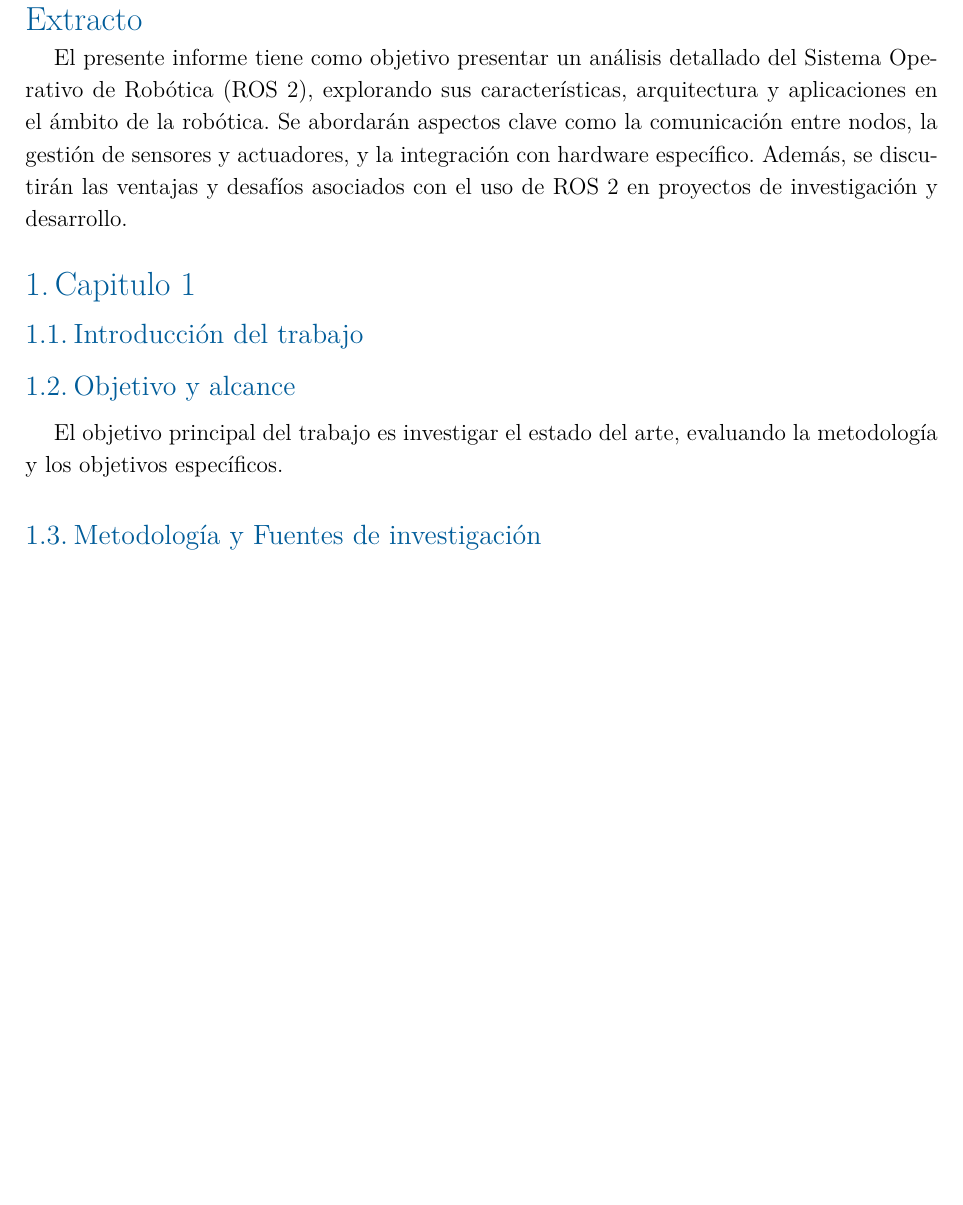
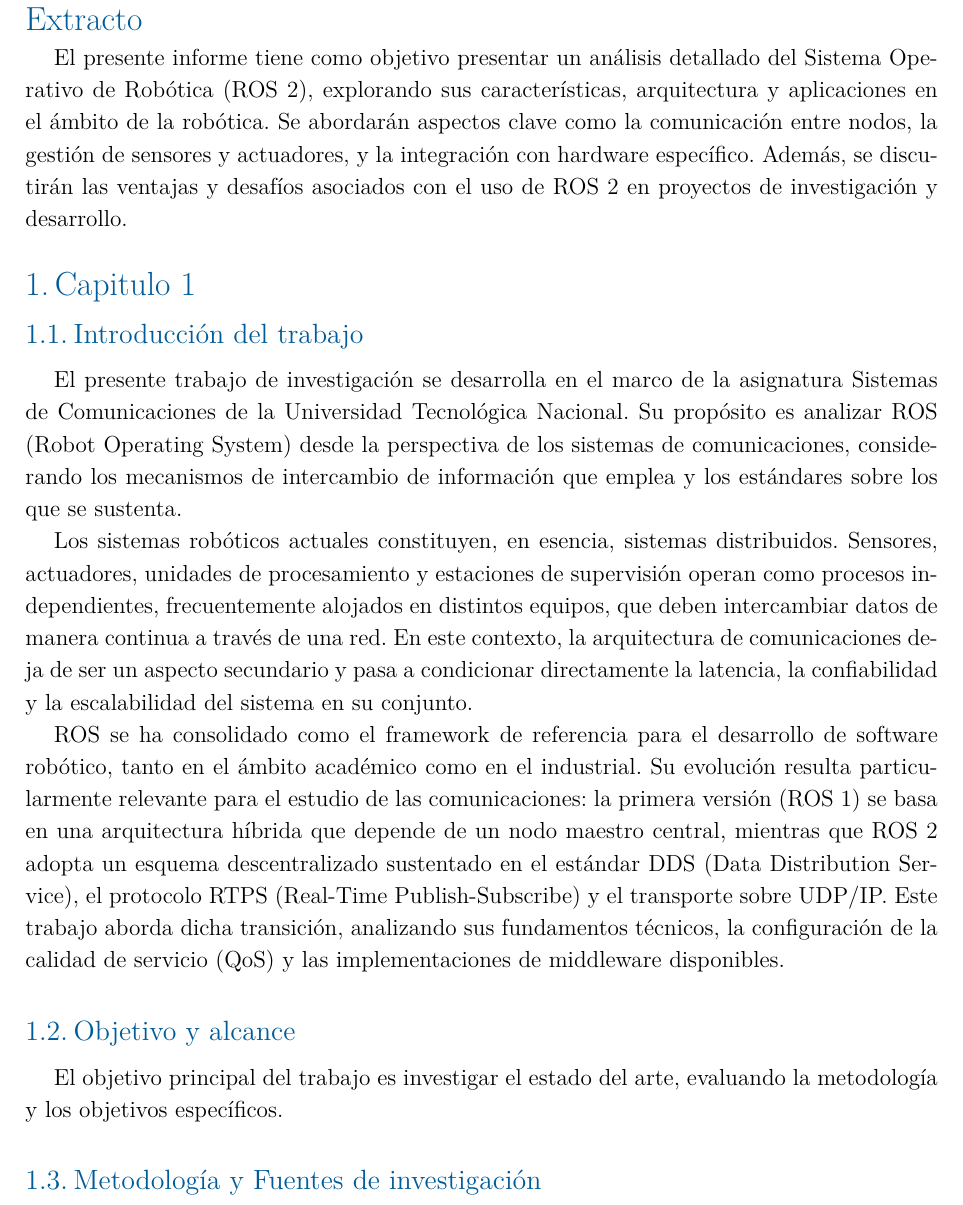
Before and after one commit to PabloSGomez50/2026_ros_sist_comunicacion, a LaTeX document (1-informe/main.tex, which reads 1-informe/cap-1.tex): part of page 3 of 5, cut so that both start at the same text, the shorter picture padded with empty space. Compiled offline with XeLaTeX.

Commit message:
Introduccion

```diff
--- a/1-informe/cap-1.tex
+++ b/1-informe/cap-1.tex
@@ -1,4 +1,29 @@
 \subsection{Introducción del trabajo}
+
+El presente trabajo de investigación se desarrolla en el marco de la asignatura
+Sistemas de Comunicaciones de la Universidad Tecnológica Nacional. Su propósito
+es analizar ROS (\textit{Robot Operating System}) desde la perspectiva de los
+sistemas de comunicaciones, considerando los mecanismos de intercambio de
+información que emplea y los estándares sobre los que se sustenta.
+
+Los sistemas robóticos actuales constituyen, en esencia, sistemas distribuidos.
+Sensores, actuadores, unidades de procesamiento y estaciones de supervisión
+operan como procesos independientes, frecuentemente alojados en distintos
+equipos, que deben intercambiar datos de manera continua a través de una red.
+En este contexto, la arquitectura de comunicaciones deja de ser un aspecto
+secundario y pasa a condicionar directamente la latencia, la confiabilidad y la
+escalabilidad del sistema en su conjunto.
+
+ROS se ha consolidado como el \textit{framework} de referencia para el
+desarrollo de software robótico, tanto en el ámbito académico como en el
+industrial. Su evolución resulta particularmente relevante para el estudio de
+las comunicaciones: la primera versión (ROS~1) se basa en una arquitectura
+híbrida que depende de un nodo maestro central, mientras que ROS~2 adopta un
+esquema descentralizado sustentado en el estándar DDS (\textit{Data
+Distribution Service}), el protocolo RTPS (\textit{Real-Time Publish-Subscribe})
+y el transporte sobre UDP/IP. Este trabajo aborda dicha transición, analizando
+sus fundamentos técnicos, la configuración de la calidad de servicio (QoS) y
+las implementaciones de \textit{middleware} disponibles.
 
 \subsection{Objetivo y alcance}
 
```
